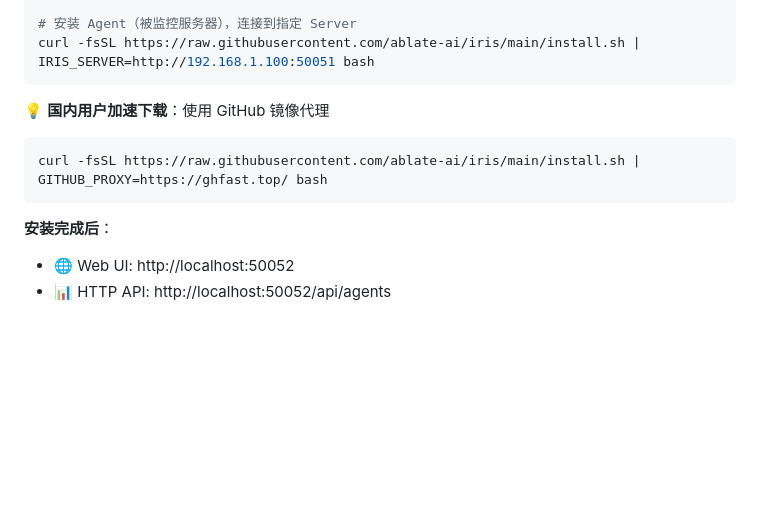
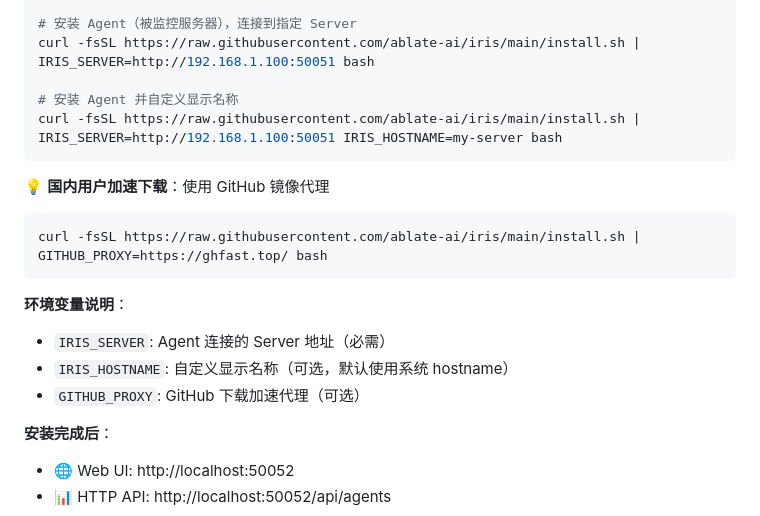
Before and after one commit to ablate-ai/iris, a Markdown page: README.md, the part around the change. Drawn GitHub-style; blank space fills up the shorter version.

Commit message:
docs: 添加 IRIS_HOSTNAME 环境变量使用说明
在 README 中补充：
- IRIS_HOSTNAME 环境变量的使用示例
- 完整的环境变量说明表格，包括 IRIS_SERVER、IRIS_HOSTNAME 和 GITHUB_PROXY

方便用户了解如何自定义 Agent 显示名称。

Co-Authored-By: Claude Sonnet 4.5 <noreply@anthropic.com>

````diff
--- a/README.md
+++ b/README.md
@@ -27,12 +27,20 @@ curl -fsSL https://raw.githubusercontent.com/ablate-ai/iris/main/install.sh | ba
 
 # 安装 Agent（被监控服务器），连接到指定 Server
 curl -fsSL https://raw.githubusercontent.com/ablate-ai/iris/main/install.sh | IRIS_SERVER=http://192.168.1.100:50051 bash
+
+# 安装 Agent 并自定义显示名称
+curl -fsSL https://raw.githubusercontent.com/ablate-ai/iris/main/install.sh | IRIS_SERVER=http://192.168.1.100:50051 IRIS_HOSTNAME=my-server bash
 ```
 
 💡 **国内用户加速下载**：使用 GitHub 镜像代理
 ```bash
 curl -fsSL https://raw.githubusercontent.com/ablate-ai/iris/main/install.sh | GITHUB_PROXY=https://ghfast.top/ bash
 ```
+
+**环境变量说明**：
+- `IRIS_SERVER`: Agent 连接的 Server 地址（必需）
+- `IRIS_HOSTNAME`: 自定义显示名称（可选，默认使用系统 hostname）
+- `GITHUB_PROXY`: GitHub 下载加速代理（可选）
 
 **安装完成后**：
 - 🌐 Web UI: http://localhost:50052
````
